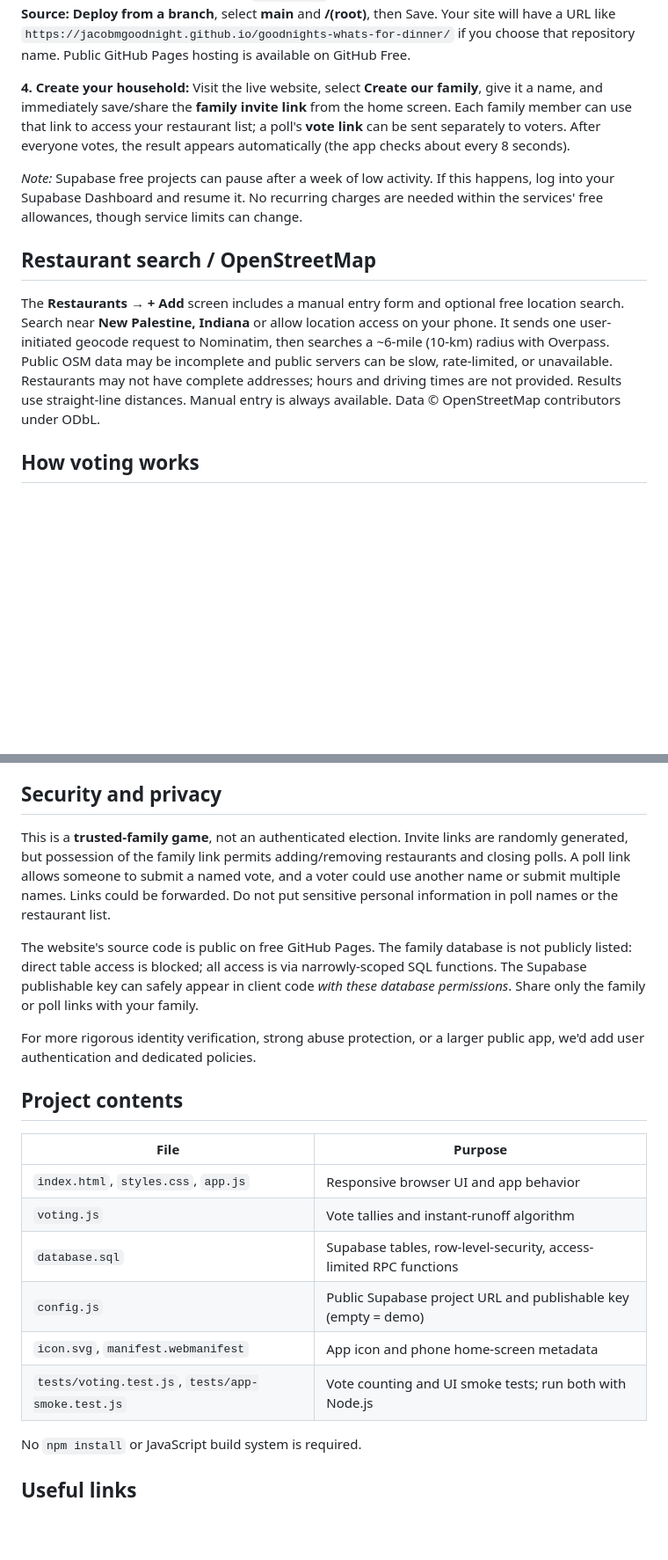
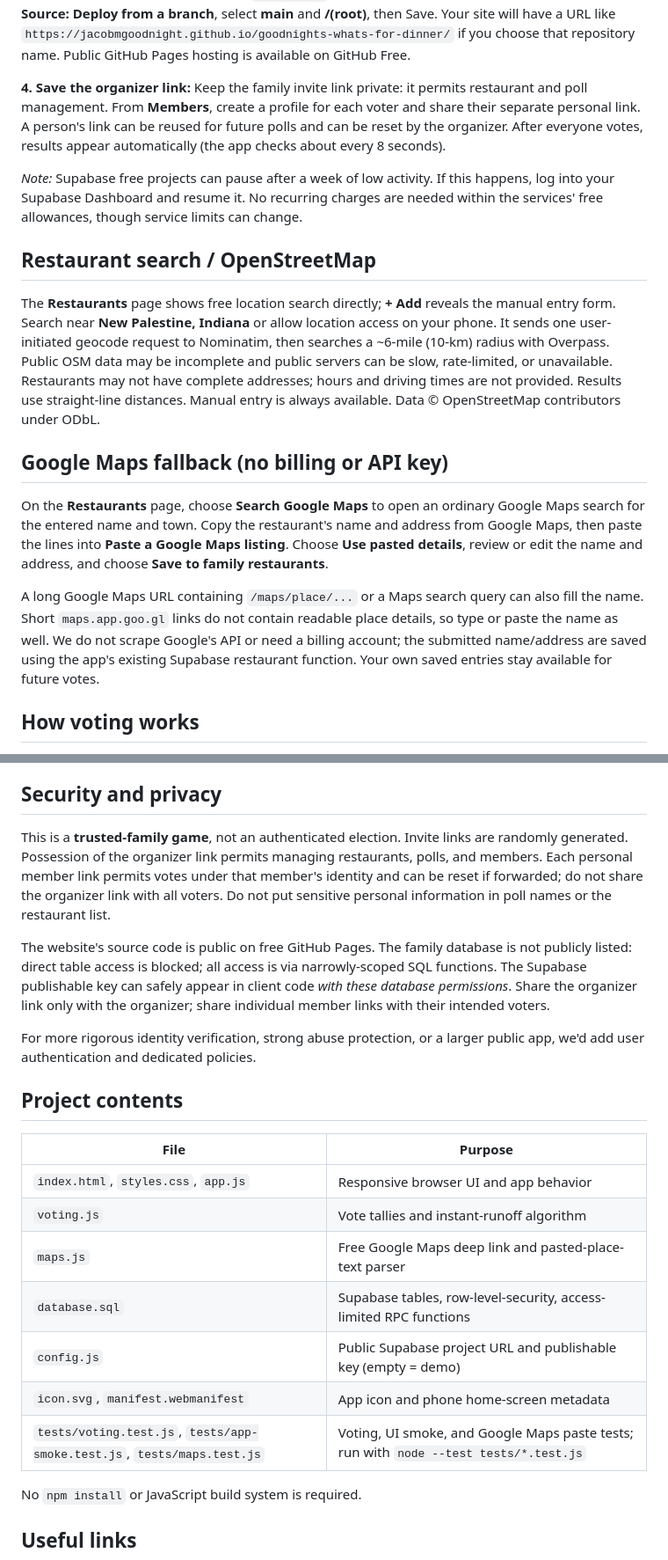
Before and after one commit to jacobmgoodnight/goodnights-whats-for-dinner, a Markdown page: README.md, 2 parts joined by grey strips. Shown at 88% size. Rendered like a GitHub page; blank space fills up the shorter version.

Commit message:
Document Google Maps copy/paste workflow and personal member voting links

```diff
--- a/README.md
+++ b/README.md
@@ -34,13 +34,19 @@ window.GW_CONFIG = {
 
 **3. Publish the files to GitHub Pages:** Make a new **public** GitHub repository at https://github.com/new, e.g. `goodnights-whats-for-dinner`. Upload the individual contents of this folder to the top-level of the repo (so `index.html` is at the root). Under **Settings → Pages**, set **Source: Deploy from a branch**, select **main** and **/(root)**, then Save. Your site will have a URL like `https://jacobmgoodnight.github.io/goodnights-whats-for-dinner/` if you choose that repository name. Public GitHub Pages hosting is available on GitHub Free.
 
-**4. Create your household:** Visit the live website, select **Create our family**, give it a name, and immediately save/share the **family invite link** from the home screen. Each family member can use that link to access your restaurant list; a poll's **vote link** can be sent separately to voters. After everyone votes, the result appears automatically (the app checks about every 8 seconds).
+**4. Save the organizer link:** Keep the family invite link private: it permits restaurant and poll management. From **Members**, create a profile for each voter and share their separate personal link. A person's link can be reused for future polls and can be reset by the organizer. After everyone votes, results appear automatically (the app checks about every 8 seconds).
 
 *Note:* Supabase free projects can pause after a week of low activity. If this happens, log into your Supabase Dashboard and resume it. No recurring charges are needed within the services' free allowances, though service limits can change.
 
 ## Restaurant search / OpenStreetMap
 
-The **Restaurants → + Add** screen includes a manual entry form and optional free location search. Search near **New Palestine, Indiana** or allow location access on your phone. It sends one user-initiated geocode request to Nominatim, then searches a ~6-mile (10-km) radius with Overpass. Public OSM data may be incomplete and public servers can be slow, rate-limited, or unavailable. Restaurants may not have complete addresses; hours and driving times are not provided. Results use straight-line distances. Manual entry is always available. Data © OpenStreetMap contributors under ODbL.
+The **Restaurants** page shows free location search directly; **+ Add** reveals the manual entry form. Search near **New Palestine, Indiana** or allow location access on your phone. It sends one user-initiated geocode request to Nominatim, then searches a ~6-mile (10-km) radius with Overpass. Public OSM data may be incomplete and public servers can be slow, rate-limited, or unavailable. Restaurants may not have complete addresses; hours and driving times are not provided. Results use straight-line distances. Manual entry is always available. Data © OpenStreetMap contributors under ODbL.
+
+## Google Maps fallback (no billing or API key)
+
+On the **Restaurants** page, choose **Search Google Maps** to open an ordinary Google Maps search for the entered name and town. Copy the restaurant's name and address from Google Maps, then paste the lines into **Paste a Google Maps listing**. Choose **Use pasted details**, review or edit the name and address, and choose **Save to family restaurants**.
+
+A long Google Maps URL containing `/maps/place/...` or a Maps search query can also fill the name. Short `maps.app.goo.gl` links do not contain readable place details, so type or paste the name as well. We do not scrape Google's API or need a billing account; the submitted name/address are saved using the app's existing Supabase restaurant function. Your own saved entries stay available for future votes.
 
 ## How voting works
 
@@ -51,9 +57,9 @@ The **Restaurants → + Add** screen includes a manual entry form and optional f
 
 ## Security and privacy
 
-This is a **trusted-family game**, not an authenticated election. Invite links are randomly generated, but possession of the family link permits adding/removing restaurants and closing polls. A poll link allows someone to submit a named vote, and a voter could use another name or submit multiple names. Links could be forwarded. Do not put sensitive personal information in poll names or the restaurant list.
+This is a **trusted-family game**, not an authenticated election. Invite links are randomly generated. Possession of the organizer link permits managing restaurants, polls, and members. Each personal member link permits votes under that member's identity and can be reset if forwarded; do not share the organizer link with all voters. Do not put sensitive personal information in poll names or the restaurant list.
 
-The website's source code is public on free GitHub Pages. The family database is not publicly listed: direct table access is blocked; all access is via narrowly-scoped SQL functions. The Supabase publishable key can safely appear in client code *with these database permissions*. Share only the family or poll links with your family.
+The website's source code is public on free GitHub Pages. The family database is not publicly listed: direct table access is blocked; all access is via narrowly-scoped SQL functions. The Supabase publishable key can safely appear in client code *with these database permissions*. Share the organizer link only with the organizer; share individual member links with their intended voters.
 
 For more rigorous identity verification, strong abuse protection, or a larger public app, we'd add user authentication and dedicated policies.
 
@@ -63,10 +69,11 @@ For more rigorous identity verification, strong abuse protection, or a larger pu
 |---|---|
 | `index.html`, `styles.css`, `app.js` | Responsive browser UI and app behavior |
 | `voting.js` | Vote tallies and instant-runoff algorithm |
+| `maps.js` | Free Google Maps deep link and pasted-place-text parser |
 | `database.sql` | Supabase tables, row-level-security, access-limited RPC functions |
 | `config.js` | Public Supabase project URL and publishable key (empty = demo) |
 | `icon.svg`, `manifest.webmanifest` | App icon and phone home-screen metadata |
-| `tests/voting.test.js`, `tests/app-smoke.test.js` | Vote counting and UI smoke tests; run both with Node.js |
+| `tests/voting.test.js`, `tests/app-smoke.test.js`, `tests/maps.test.js` | Voting, UI smoke, and Google Maps paste tests; run with `node --test tests/*.test.js` |
 
 No `npm install` or JavaScript build system is required.
 
```
Also changed, not shown: other parts of README.md (+1 -1 lines).
